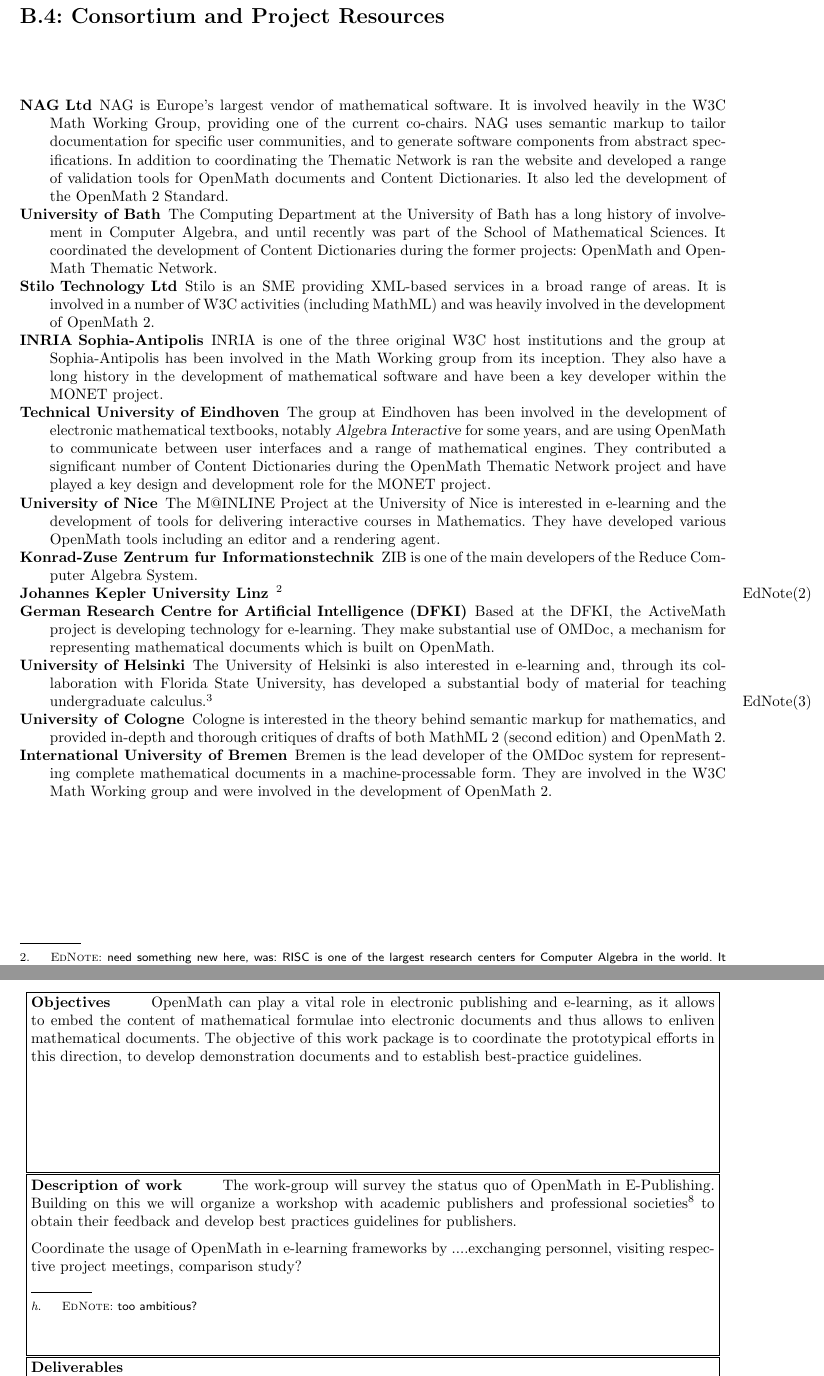
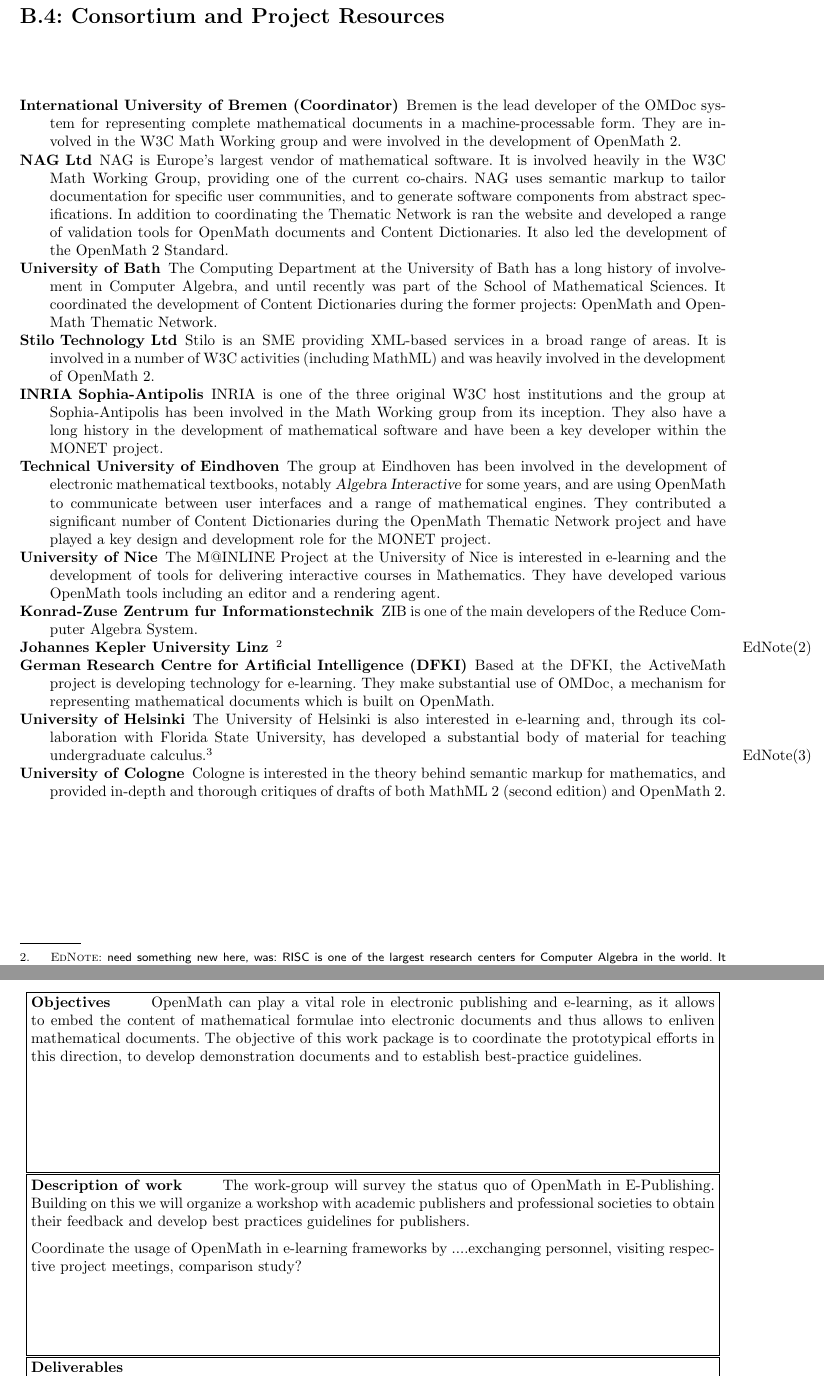
Before and after one commit to OpenMath/OMSVN, a LaTeX thesis (trunk/coordinationFP6/prop-b.tex): two parts of pages 6 and 15 of 21, joined at a grey line, cut so that both start at the same text. Compiled offline with pdfLaTeX.

Commit message:
minor changes

```diff
--- a/trunk/coordinationFP6/prop-b.tex
+++ b/trunk/coordinationFP6/prop-b.tex
@@ -156,19 +156,19 @@
 
 \chapter{Potential Impact}\label{cha:impact}
 
-
-
 Coordination of the wide range of activities that involve semantic markup of mathematics,
 the maintenance of agreed standards, the establishments of expert groups and usage
 guidelines will have tremendous long-term benefits for the scientific and technical
 community in Europe and the wider world.
 
 
-
-
 \chapter{Consortium and Project Resources}\label{cha:consortium}
 
 \begin{description}
+\item[International University of Bremen (Coordinator)] Bremen is the lead developer of
+  the OMDoc system for representing complete mathematical documents in a
+  machine-processable form.  They are involved in the W3C Math Working group and were
+  involved in the development of OpenMath~2.
 
 \item[NAG Ltd] NAG is Europe's largest vendor of mathematical software.  It is involved
   heavily in the W3C Math Working Group, providing one of the current co-chairs.  NAG uses
@@ -225,11 +225,6 @@
 \item[University of Cologne] Cologne is interested in the theory behind semantic markup
   for mathematics, and provided in-depth and thorough critiques of drafts of both MathML~2
   (second edition) and OpenMath~2.
-
-\item[International University of Bremen] Bremen is the lead developer of the OMDoc system
-  for representing complete mathematical documents in a machine-processable form.  They
-  are involved in the W3C Math Working group and were involved in the development of
-  OpenMath~2.
 
 \end{description}
 
@@ -752,13 +747,12 @@
   demonstration documents and to establish best-practice guidelines.
 \end{wpbox}
 \begin{wpbox}{Description of work}
-  The work-group will survey the status quo of OpenMath in E-Publishing.  Building
-  on this we will organize a workshop with academic publishers and professional
-  societies\ednote{too ambitious?} to obtain their feedback and develop best
-  practices guidelines for publishers.
+  The work-group will survey the status quo of OpenMath in E-Publishing.  Building on this
+  we will organize a workshop with academic publishers and professional societies to
+  obtain their feedback and develop best practices guidelines for publishers.
 
-  Coordinate the usage of OpenMath in e-learning frameworks by ....exchanging
-  personnel, visiting respective project meetings, comparison study?
+  Coordinate the usage of OpenMath in e-learning frameworks by ....exchanging personnel,
+  visiting respective project meetings, comparison study?
 \end{wpbox}
 \begin{wpbox}{Deliverables\\}
 {\bf D2.1} Report on OpenMath/Content MathML usage in Publishing\\
```
